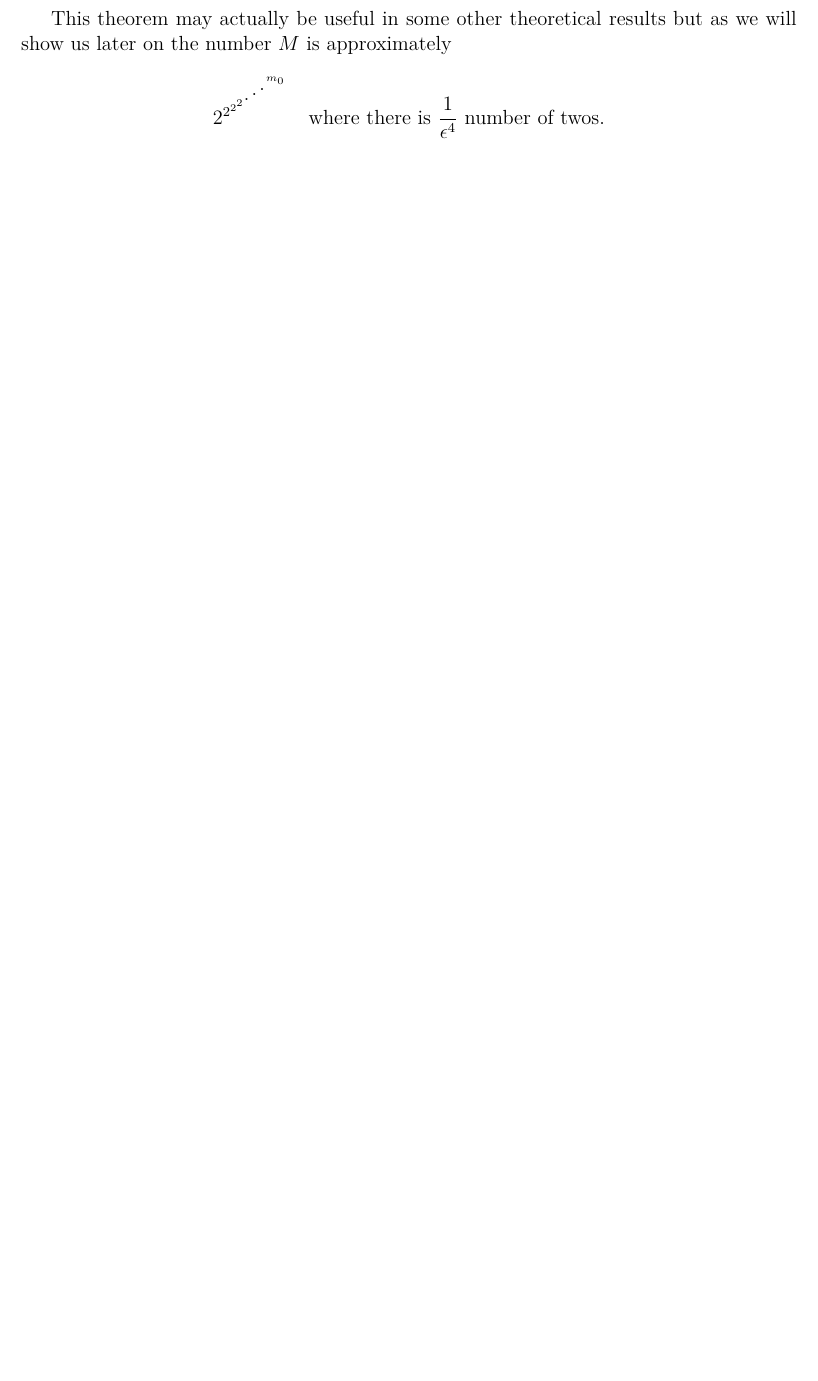
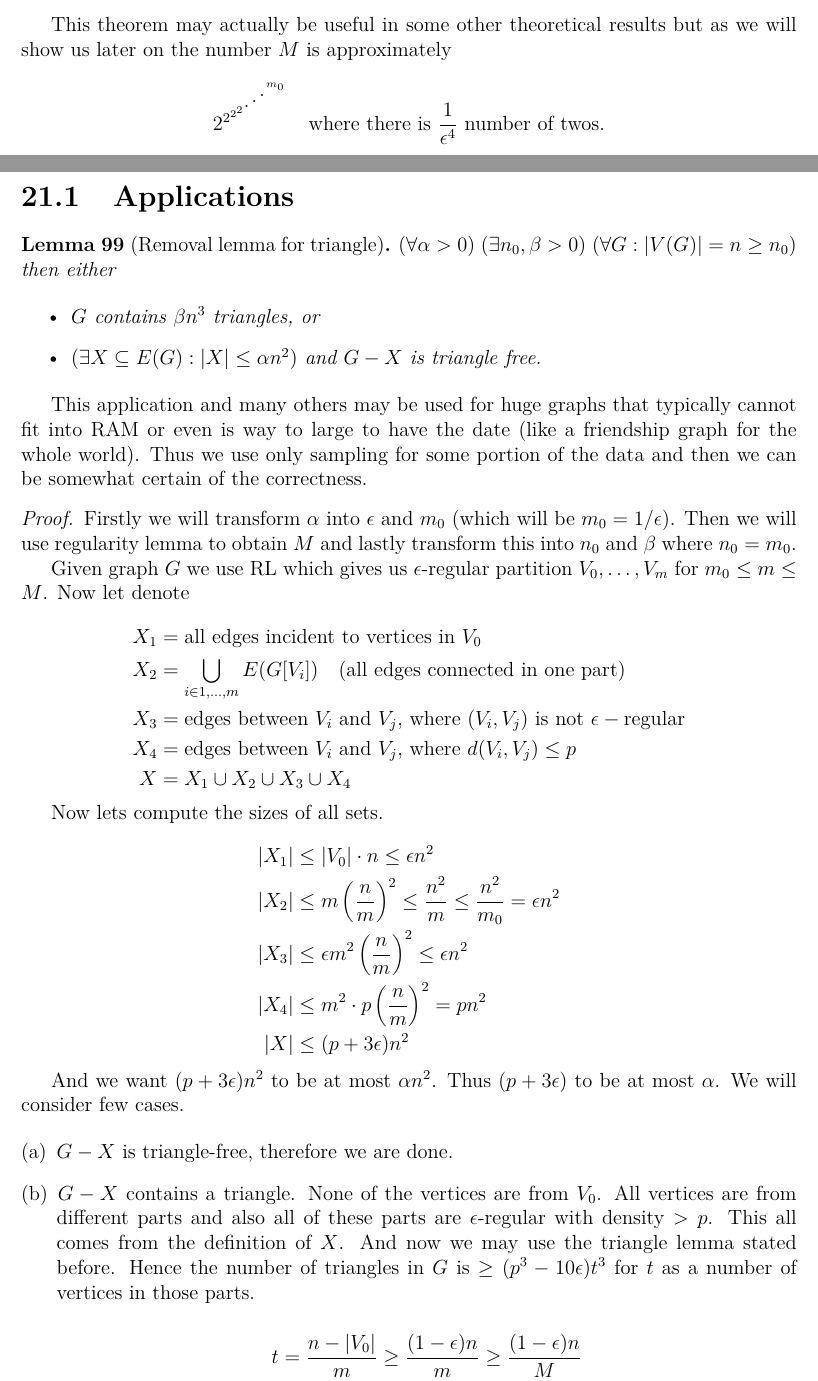
Before and after one commit to metury/notes, a LaTeX thesis (kg/kg.tex, which reads kg/kg-iii/regularity.tex): part of page 85 of 85 before the commit and two parts of pages 84 and 85 of 86 after it, the two joined at a grey line, cut so that both start at the same text, the shorter picture padded with empty space. Compiled offline with pdfLaTeX.

Commit message:
updated kg

```diff
--- a/kg/kg-iii/regularity.tex
+++ b/kg/kg-iii/regularity.tex
@@ -191,3 +191,58 @@ This theorem may actually be useful in some other theoretical results but as we
 $$
 2^{2{^{2^{2^{\reflectbox{$\ddots$}^{m_0}}}}}} \quad \text{where there is } \frac{1}{\epsilon^4} \text{ number of twos.}
 $$
+
+\section{Applications}
+
+\begin{lemma}[Removal lemma for triangle]
+	$(\forall \alpha >0) \ (\exists n_0, \beta > 0) \ (\forall G : |V(G)| = n \geq n_0)$ then either
+
+	\begin{itemize}
+		\item $G$ contains $\beta n^3$ triangles, or
+		\item $(\exists X \subseteq E(G): |X| \leq \alpha n^2)$ and $G-X$ is triangle free.
+	\end{itemize}
+\end{lemma}
+
+This application and many others may be used for huge graphs that typically cannot fit into RAM or even is way to large to have the date (like a friendship graph for the whole world). Thus we use only sampling for some portion of the data and then we can be somewhat certain of the correctness.
+
+\begin{proof}
+	Firstly we will transform $\alpha$ into $\epsilon$ and $m_0$ (which will be $m_0 = 1/\epsilon$). Then we will use regularity lemma to obtain $M$ and lastly transform this into $n_0$ and $\beta$ where $n_0 = m_0$.
+
+	Given graph $G$ we use RL which gives us $\epsilon$-regular partition $V_0, \dots, V_m$ for $m_0 \leq m \leq M$. Now let denote
+
+	$$
+	\begin{aligned}
+		X_1 &= \text{all edges incident to vertices in } V_0 \\
+		X_2 &= \bigcup_{i \in 1, \dots, m} E(G[V_{i}]) \quad (\text{all edges connected in one part})\\
+		X_3 &= \text{edges between } V_i \text{ and } V_j \text{, where } (V_i, V_j) \text{ is not } \epsilon-\text{regular} \\
+		X_4 &= \text{edges between } V_i \text{ and } V_j \text{, where } d(V_i, V_j) \leq p \\
+		X &= X_1 \cup X_2 \cup X_3 \cup X_4
+	\end{aligned}
+	$$
+
+	Now lets compute the sizes of all sets.
+
+	$$
+	\begin{aligned}
+		|X_1| &\leq |V_0| \cdot n \leq \epsilon n^2 \\
+		|X_2| &\leq m \left( \frac{n}{m} \right)^2 \leq \frac{n^2}{m} \leq \frac{n^2}{m_0} = \epsilon n^2 \\
+		|X_3| &\leq \epsilon m^2 \left( \frac{n}{m} \right)^2 \leq \epsilon n^2 \\
+		|X_4| &\leq m^2 \cdot p \left( \frac{n}{m} \right)^2 = p n^2\\
+		|X| &\leq (p + 3\epsilon) n^2
+	\end{aligned}
+	$$
+
+	And we want $(p + 3\epsilon) n^2$ to be at most $\alpha n^2$. Thus $(p + 3\epsilon)$ to be at most $\alpha$. We will consider few cases.
+
+	\begin{enumerate}[(a)]
+		\item $G-X$ is triangle-free, therefore we are done.
+		\item $G-X$ contains a triangle. None of the vertices are from $V_0$. All vertices are from different parts and also all of these parts are $\epsilon$-regular with density $> p$. This all comes from the definition of $X$. And now we may use the triangle lemma stated before. Hence the number of triangles in $G$ is $\geq (p^3 - 10\epsilon) t^3$ for $t$ as a number of vertices in those parts.
+
+		$$
+		t = \frac{n - |V_0|}{m} \geq \frac{(1-\epsilon)n}{m} \geq \frac{(1 - \epsilon)n}{M}
+		$$
+
+		So the number of triangles is
+
+		$$
+		\geq (p^3 - 10\epsilon) \left( \frac{1-\epsilon}{M} \right)^3 n^3
```
Also changed, not shown: kg/kg-iii/regularity.tex (46 more changed lines).
